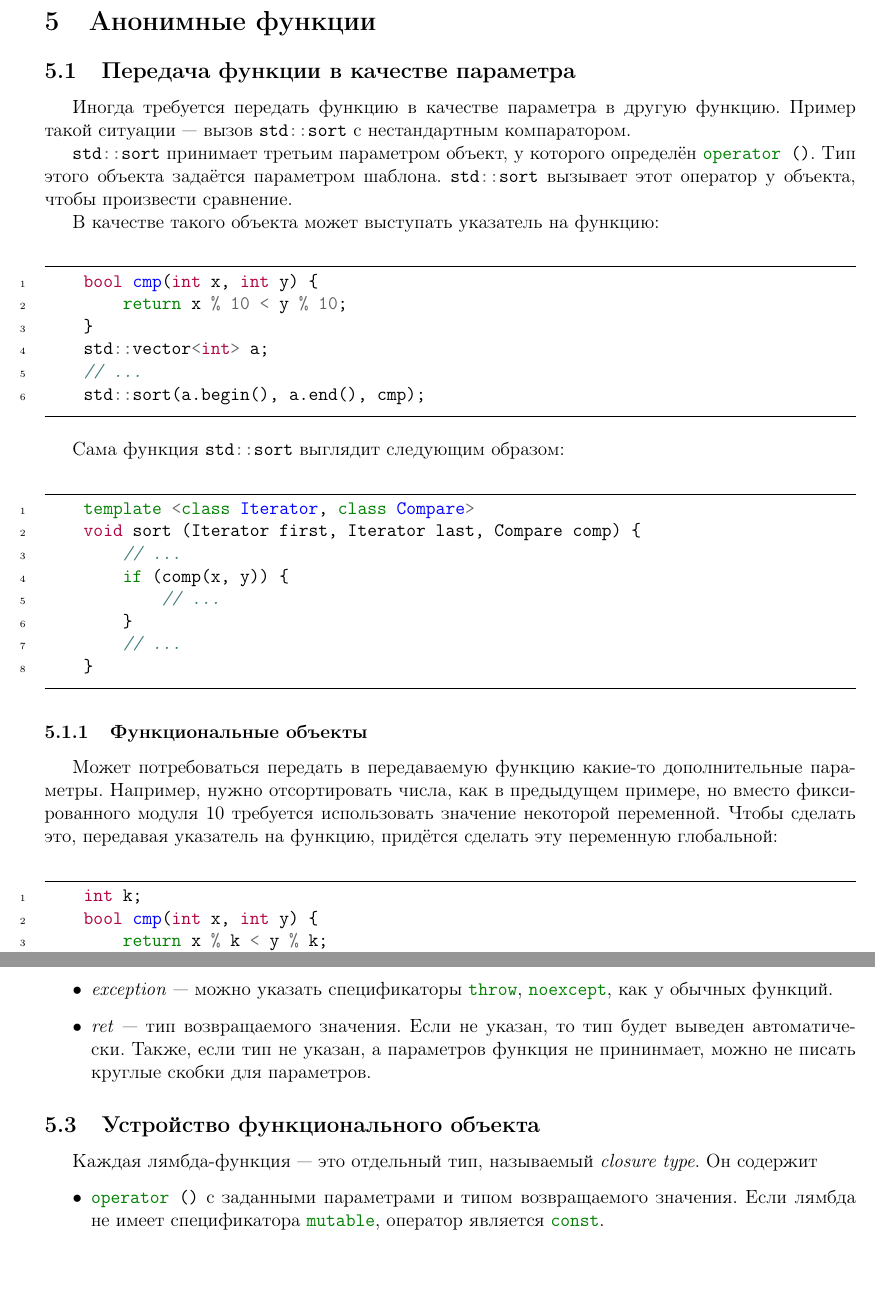
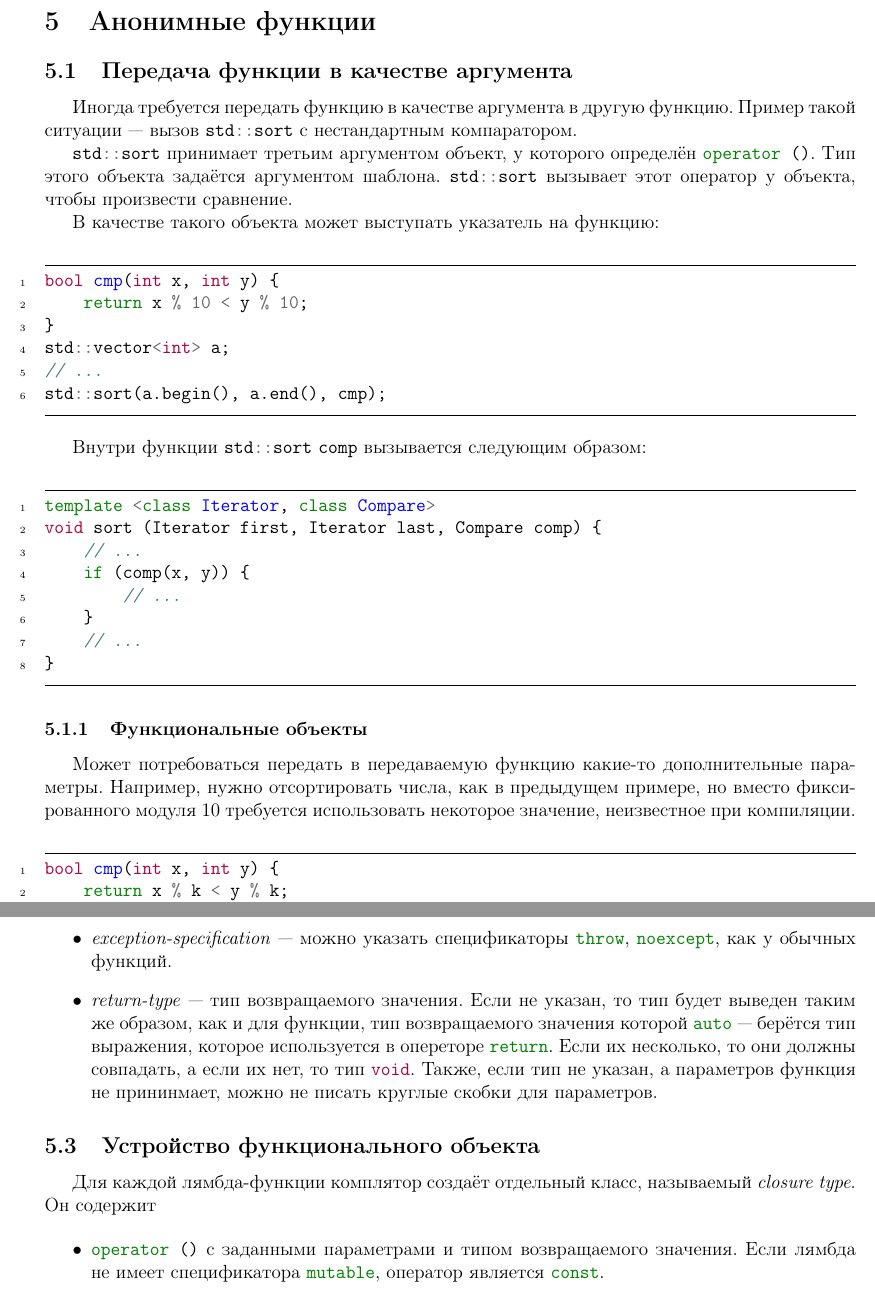
Before and after one commit to sorokin/cpp-notes, a LaTeX document (main.tex, which reads lambdas.tex): two parts of pages 30 and 33 of 36, joined at a grey line, cut so that both start at the same text. Compiled offline with pdfLaTeX.

Commit message:
some fixes

```diff
--- a/lambdas.tex
+++ b/lambdas.tex
@@ -1,10 +1,10 @@
 \section{Анонимные функции}
-\subsection{Передача функции в качестве параметра}
-Иногда требуется передать функцию в качестве параметра в другую функцию.
+\subsection{Передача функции в качестве аргумента}
+Иногда требуется передать функцию в качестве аргумента в другую функцию.
 Пример такой ситуации~--- вызов \mintinline{c++}{std::sort} с нестандартным компаратором.
 
-\mintinline{c++}{std::sort} принимает третьим параметром объект, у которого определён \mintinline{c++}{operator ()}.
-Тип этого объекта задаётся параметром шаблона. \mintinline{c++}{std::sort} вызывает этот оператор у объекта, чтобы произвести сравнение.
+\mintinline{c++}{std::sort} принимает третьим аргументом объект, у которого определён \mintinline{c++}{operator ()}.
+Тип этого объекта задаётся аргументом шаблона. \mintinline{c++}{std::sort} вызывает этот оператор у объекта, чтобы произвести сравнение.
 
 В качестве такого объекта может выступать указатель на функцию:
 \begin{minted} [linenos, frame=lines, framesep=2mm, tabsize = 4, breaklines]{c++}
@@ -16,7 +16,7 @@
 std::sort(a.begin(), a.end(), cmp);
 \end{minted}
 
-Сама функция \mintinline{c++}{std::sort} выглядит следующим образом:
+Внутри функции \mintinline{c++}{std::sort} \mintinline{c++}{comp} вызывается следующим образом:
 \begin{minted} [linenos, frame=lines, framesep=2mm, tabsize = 4, breaklines]{c++}
 template <class Iterator, class Compare>
 void sort (Iterator first, Iterator last, Compare comp) {
@@ -31,10 +31,8 @@
 \subsubsection{Функциональные объекты}
 Может потребоваться передать в передаваемую функцию какие-то дополнительные параметры.
 Например, нужно отсортировать числа, как в предыдущем примере, но вместо фиксированного модуля $10$
-требуется использовать значение некоторой переменной. Чтобы сделать это, передавая указатель на функцию,
-придётся сделать эту переменную глобальной:
+требуется использовать некоторое значение, неизвестное при компиляции.
 \begin{minted} [linenos, frame=lines, framesep=2mm, tabsize = 4, breaklines]{c++}
-    int k;
 bool cmp(int x, int y) {
     return x % k < y % k;
 }
@@ -127,14 +129,17 @@
         не-const методы. Поскольку при захвате по значаению переменные копируются, их изменение не повлияет на значения
         переменных, которые были захвачены.
     \end{itemize}
-    \item \emph{exception}~--- можно указать спецификаторы \mintinline{c++}{throw}, \mintinline{c++}{noexcept},
+    \item \emph{exception-specification}~--- можно указать спецификаторы \mintinline{c++}{throw}, \mintinline{c++}{noexcept},
     как у обычных функций.
-    \item \emph{ret}~--- тип возвращаемого значения. Если не указан, то тип будет выведен автоматически. Также, если тип
-    не указан, а параметров функция не прининмает, можно не писать круглые скобки для параметров.
+    \item \emph{return-type}~--- тип возвращаемого значения. Если не указан, то тип будет выведен таким же образом,
+    как и для функции, тип возвращаемого значения которой \mintinline{c++}{auto}~--- берётся тип выражения,
+    которое используется в опереторе \mintinline{c++}{return}. Если их несколько, то они должны совпадать, а если их нет,
+    то тип \mintinline{c++}{void}.
+    Также, если тип не указан, а параметров функция не прининмает, можно не писать круглые скобки для параметров.
 \end{itemize}
 
 \subsection{Устройство функционального объекта}
-Каждая лямбда-функция~--- это отдельный тип, называемый \emph{closure type}. Он содержит
+Для каждой лямбда-функции комплятор создаёт отдельный класс, называемый \emph{closure type}. Он содержит
 
 \begin{itemize}
     \item \mintinline{c++}{operator ()} с заданными параметрами и типом возвращаемого значения.
```
Also changed, not shown: lambdas.tex (32 more changed lines). Lines whose indentation alone changed are shown as unchanged.
